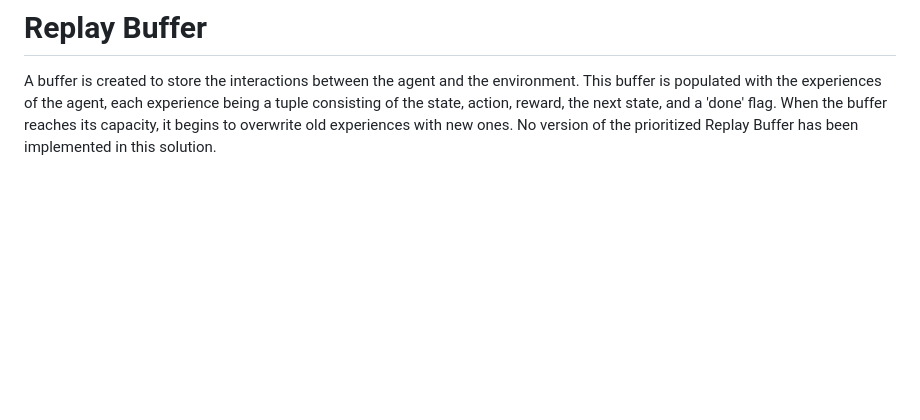
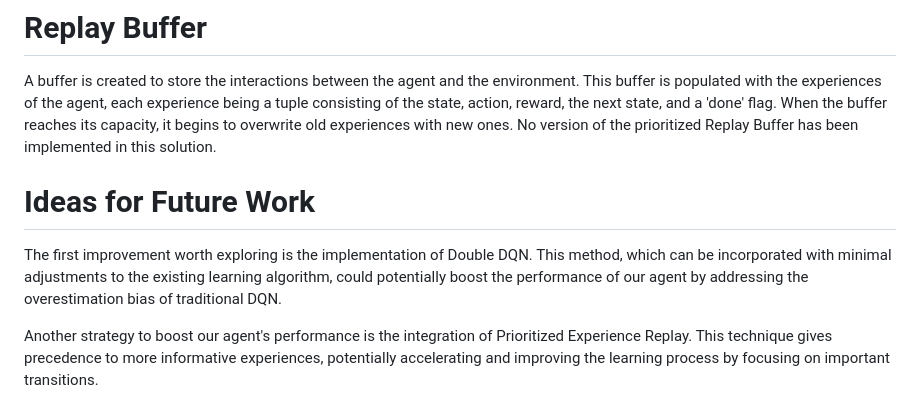
Before and after one commit to gkopte/drlnd_navproj, a Markdown page: Report.md, the part around the change. Rendered like a GitHub page; blank space fills up the shorter version.

Commit message:
Added in "Report.md" the topic "Ideas for Future Work".

```diff
--- a/Report.md
+++ b/Report.md
@@ -33,3 +33,10 @@ The Q-Network uses only fully connected layers and doesn't include more complex
 
 
 A buffer is created to store the interactions between the agent and the environment. This buffer is populated with the experiences of the agent, each experience being a tuple consisting of the state, action, reward, the next state, and a 'done' flag. When the buffer reaches its capacity, it begins to overwrite old experiences with new ones. No version of the prioritized Replay Buffer has been implemented in this solution.
+
+
+# Ideas for Future Work
+
+The first improvement worth exploring is the implementation of Double DQN. This method, which can be incorporated with minimal adjustments to the existing learning algorithm, could potentially boost the performance of our agent by addressing the overestimation bias of traditional DQN.
+
+Another strategy to boost our agent's performance is the integration of Prioritized Experience Replay. This technique gives precedence to more informative experiences, potentially accelerating and improving the learning process by focusing on important transitions.
```
